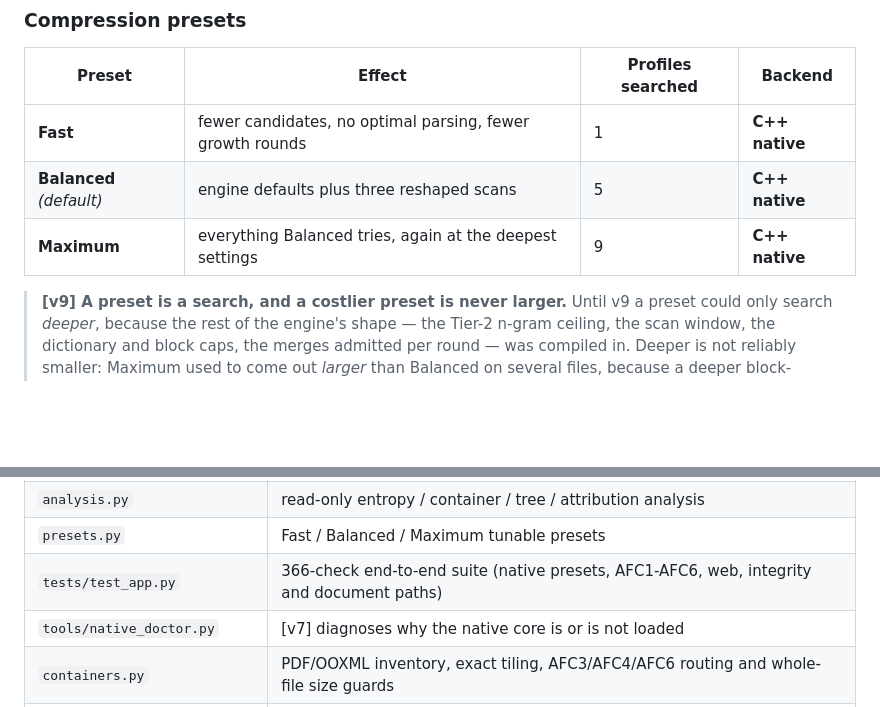
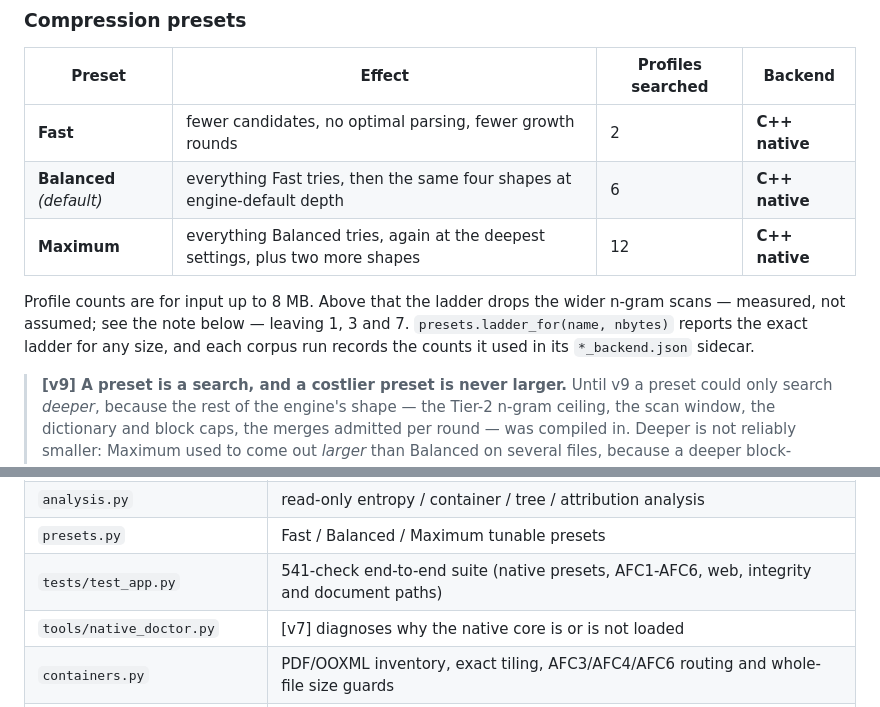
Before and after one commit to Jaycenn/HuffmanV7, a Markdown page: README.md, 2 parts joined by grey strips. Drawn GitHub-style; blank space fills up the shorter version.

Commit message:
Correct the preset profile counts and the test-suite total in the README

```diff
--- a/README.md
+++ b/README.md
@@ -226,9 +226,14 @@ adjustable with `?depth=` on `/api/tree/<token>` (4–12, default 9).
 
 | Preset | Effect | Profiles searched | Backend |
 |---|---|---|---|
-| **Fast** | fewer candidates, no optimal parsing, fewer growth rounds | 1 | **C++ native** |
-| **Balanced** *(default)* | engine defaults plus three reshaped scans | 5 | **C++ native** |
-| **Maximum** | everything Balanced tries, again at the deepest settings | 9 | **C++ native** |
+| **Fast** | fewer candidates, no optimal parsing, fewer growth rounds | 2 | **C++ native** |
+| **Balanced** *(default)* | everything Fast tries, then the same four shapes at engine-default depth | 6 | **C++ native** |
+| **Maximum** | everything Balanced tries, again at the deepest settings, plus two more shapes | 12 | **C++ native** |
+
+Profile counts are for input up to 8 MB. Above that the ladder drops the wider
+n-gram scans — measured, not assumed; see the note below — leaving 1, 3 and 7.
+`presets.ladder_for(name, nbytes)` reports the exact ladder for any size, and
+each corpus run records the counts it used in its `*_backend.json` sidecar.
 
 > **[v9] A preset is a search, and a costlier preset is never larger.** Until
 > v9 a preset could only search *deeper*, because the rest of the engine's
@@ -406,7 +411,7 @@ afc2.NATIVE   # True when the C++ core is active
 | `filetypes.py` | content-based type detection; recovers the original extension on decompress. Compresses nothing |
 | `analysis.py` | read-only entropy / container / tree / attribution analysis |
 | `presets.py` | Fast / Balanced / Maximum tunable presets |
-| `tests/test_app.py` | 366-check end-to-end suite (native presets, AFC1-AFC6, web, integrity and document paths) |
+| `tests/test_app.py` | 541-check end-to-end suite (native presets, AFC1-AFC6, web, integrity and document paths) |
 | `tools/native_doctor.py` | [v7] diagnoses why the native core is or is not loaded |
 | `containers.py` | PDF/OOXML inventory, exact tiling, AFC3/AFC4/AFC6 routing and whole-file size guards |
 | `deflate_tokens.py` | Reversible parser/serializer for existing DOCX member tokens; makes XML available to Hybrid-Huffman without adding a compressor |
```
